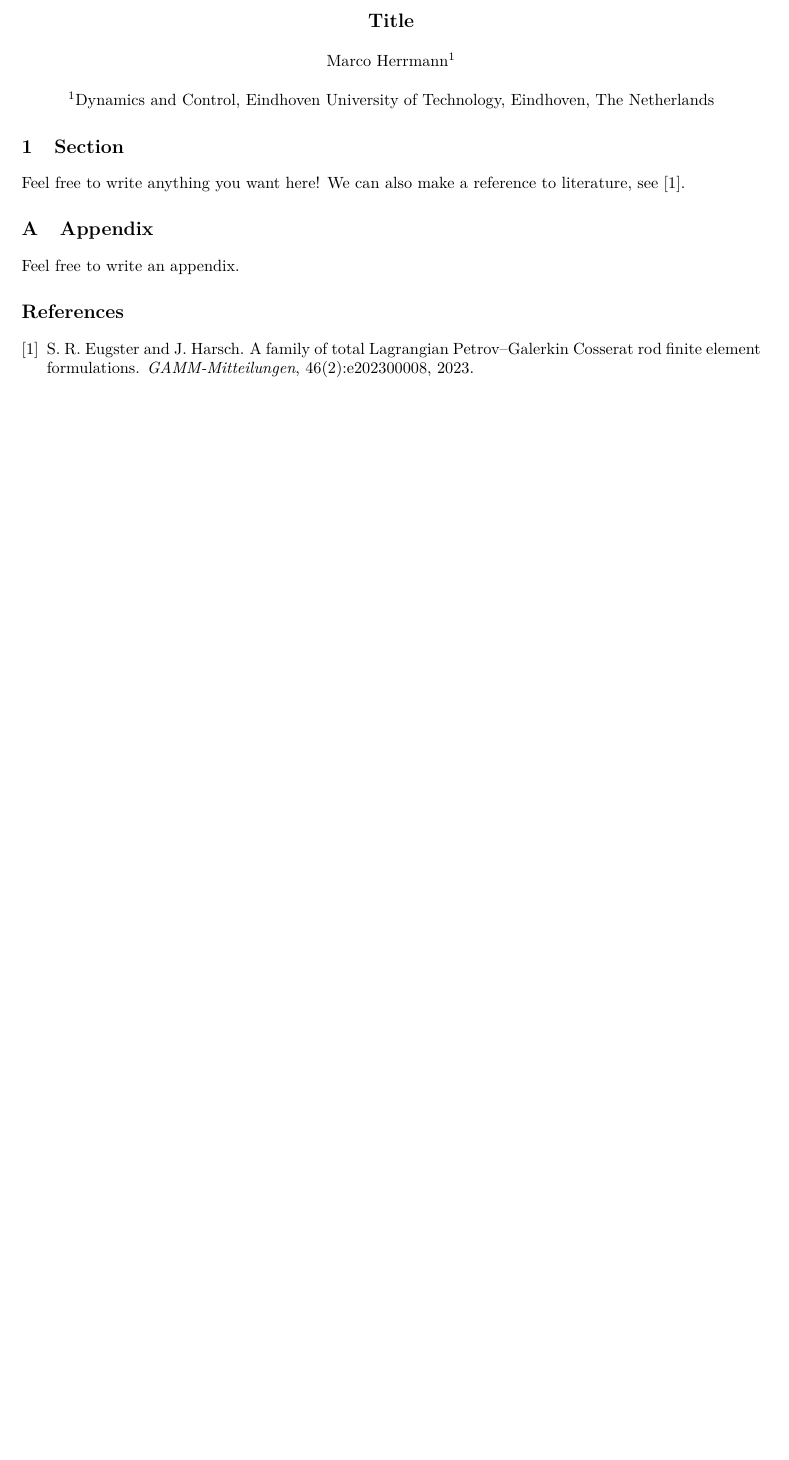
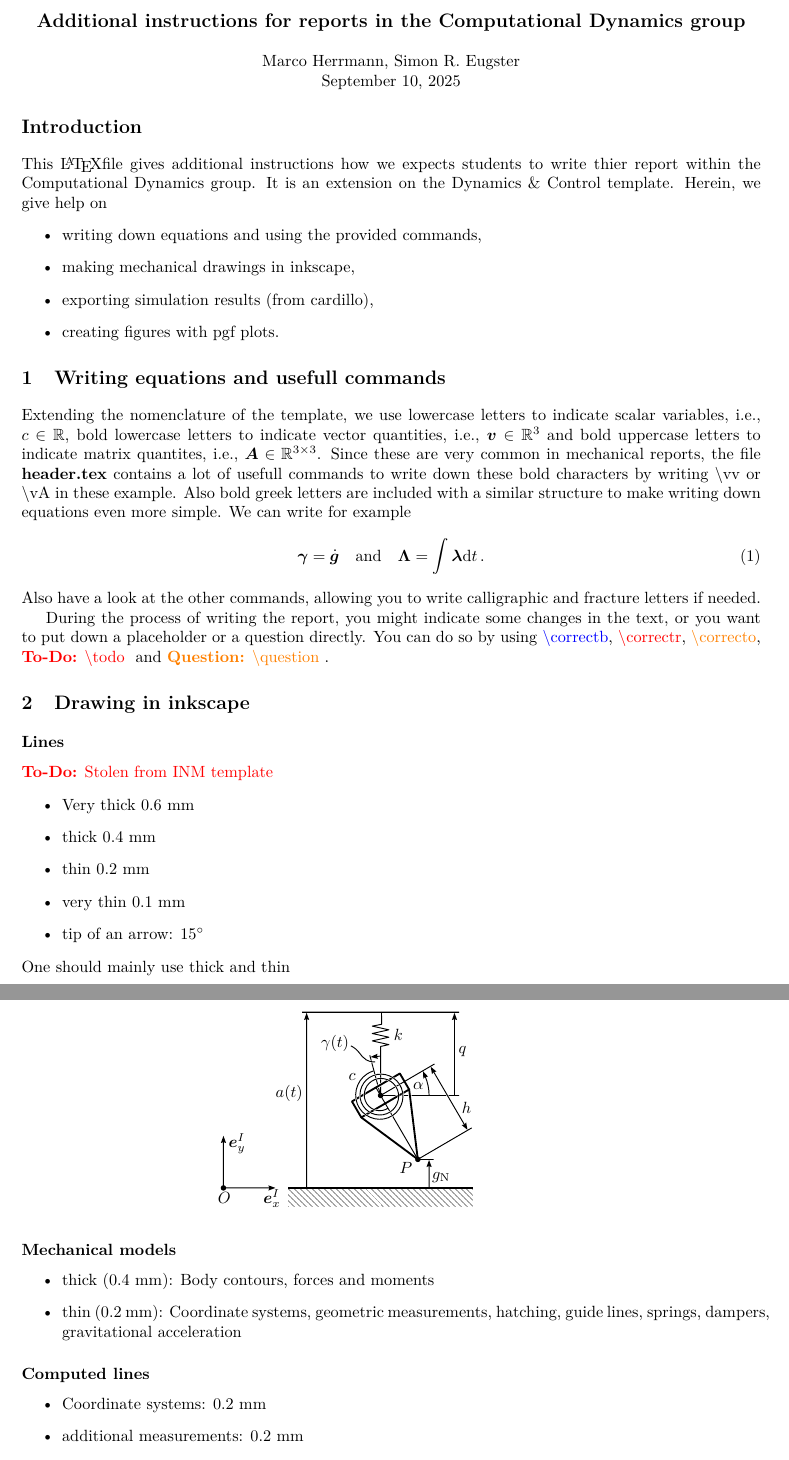
Before and after one commit to Marco-Herrmann/CD_report, a LaTeX document (main.tex): part of the page before the commit and two parts of pages 1 and 2 of 2 after it, the two joined at a grey line, cut at the place of the change, the shorter picture padded with empty space. Compiled offline with pdfLaTeX.

Commit message:
added introduction, equations & commands, began with drawings

```diff
--- a/main.tex
+++ b/main.tex
@@ -10,20 +10,70 @@ right=25mm,
 \begin{document}
 
 \begin{center}
-	\textbf{\large Title}
+	\textbf{\large Additional instructions for reports in the Computational Dynamics group}
 
 	\qquad
 
-	Marco Herrmann$^1$
+	Marco Herrmann, %$^1$
+	Simon R. Eugster
 
-	\qquad
+	\today
 
-	$^{1}$Dynamics and Control, Eindhoven University of Technology, Eindhoven, The Netherlands
+	% \qquad
+
+	% $^{1}$Dynamics and Control, Eindhoven University of Technology, Eindhoven, The Netherlands
 
 \end{center}
 
 
-\section{Section}
+\section*{Introduction}
 
-Feel free to write anything you want here!
-We can also make a reference to literature, see~\cite{Eugster2023a}.
+This \LaTeX file gives additional instructions how we expects students to write thier report within the Computational Dynamics group. It is an extension on the Dynamics \& Control template. Herein, we give help on
+%
+\begin{itemize}
+	\item writing down equations and using the provided commands,
+	\item making mechanical drawings in inkscape,
+	\item exporting simulation results (from cardillo),
+	\item creating figures with pgf plots.
+\end{itemize}
+%
+\section{Writing equations and usefull commands}
+%
+Extending the nomenclature of the template, we use lowercase letters to indicate scalar variables, i.e., $c \in \mR$, bold lowercase letters to indicate vector quantities, i.e., $\vv \in \mR^3$ and bold uppercase letters to indicate matrix quantites, i.e., $\vA \in \mR^{3 \times 3}$. Since these are very common in mechanical reports, the file \textbf{header.tex} contains a lot of usefull commands to write down these bold characters by writing $\backslash$vv or $\backslash$vA in these example. Also bold greek letters are included with a similar structure to make writing down equations even more simple. We can write for example
+%
+\begin{equation}
+	\vga = \dot{\vg}
+	\textAND
+	\vLa = \int \vla \diff[t]
+	\, .
+\end{equation}
+%
+Also have a look at the other commands, allowing you to write calligraphic and fracture letters if needed.
+
+During the process of writing the report, you might indicate some changes in the text, or you want to put down a placeholder or a question directly. You can do so by using \correctb{$\backslash$correctb}, \correctr{$\backslash$correctr}, \correcto{$\backslash$correcto}, \todo{$\backslash$todo} and \question{$\backslash$question}.
+
+\section{Drawing in inkscape}
+%
+\subsection*{Lines}
+\todo{Stolen from INM template}
+\begin{itemize}
+	\item Very thick 0.6 mm
+	\item thick 0.4 mm
+	\item thin 0.2 mm
+	\item very thin 0.1 mm
+	\item tip of an arrow: 15$^\circ$
+\end{itemize}
+One should mainly use thick and thin
+
+\subsection*{Mechanical models}
+%
+\begin{itemize}
+	\item thick (0.4 mm): Body contours, forces and moments
+	\item thin (0.2 mm): Coordinate systems, geometric measurements, hatching, guide lines, springs, dampers, gravitational acceleration
+\end{itemize}
+
+\subsection*{Computed lines}
+\begin{itemize}
+	\item Coordinate systems: 0.2 mm
+	\item additional measurements: 0.2 mm
+	\item individual functions: 0.4 mm
@@ -30,14 +88,23 @@ We can also make a reference to literature, see~\cite{Eugster2023a}.
+\begin{figure}
+	\centering
+	\input{graphics/AFM.pdf_tex}
+\end{figure}
 
 
-\appendix
 
-\section{Appendix}
+% Feel free to write anything you want here!
+% We can also make a reference to literature, see~\cite{Eugster2023a}.
 
-Feel free to write an appendix.
+
+% \appendix
+
+% \section{Appendix}
+
+% Feel free to write an appendix.
 
 
 
 
-\bibliographystyle{abbrv}
-\bibliography{literature}
+% \bibliographystyle{abbrv}
+% \bibliography{literature}
 \end{document}
```
Also changed, not shown: graphics/AFM.pdf (added), graphics/AFM.pdf_tex (added), graphics/AFM.svg (added), main.pdf, main.tex (8 more changed lines).
